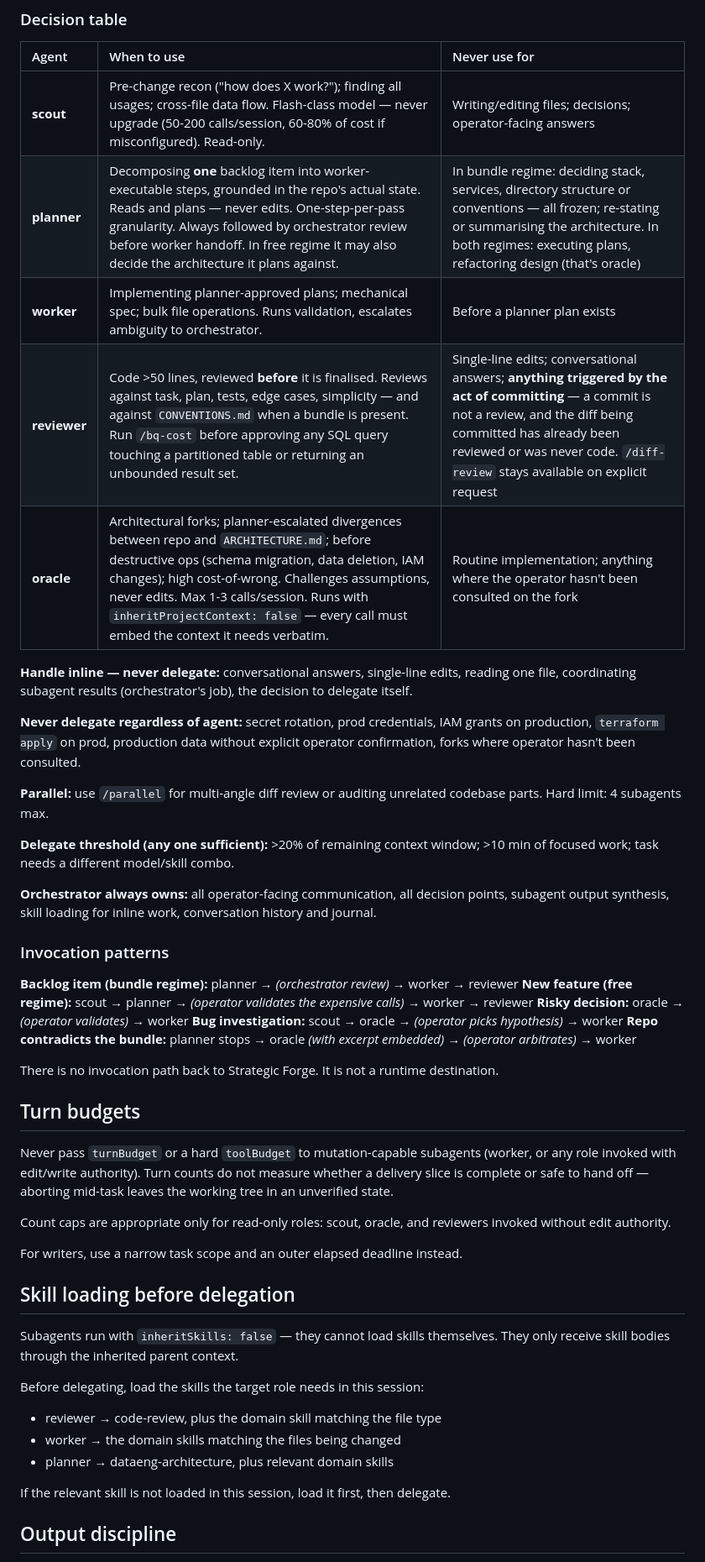
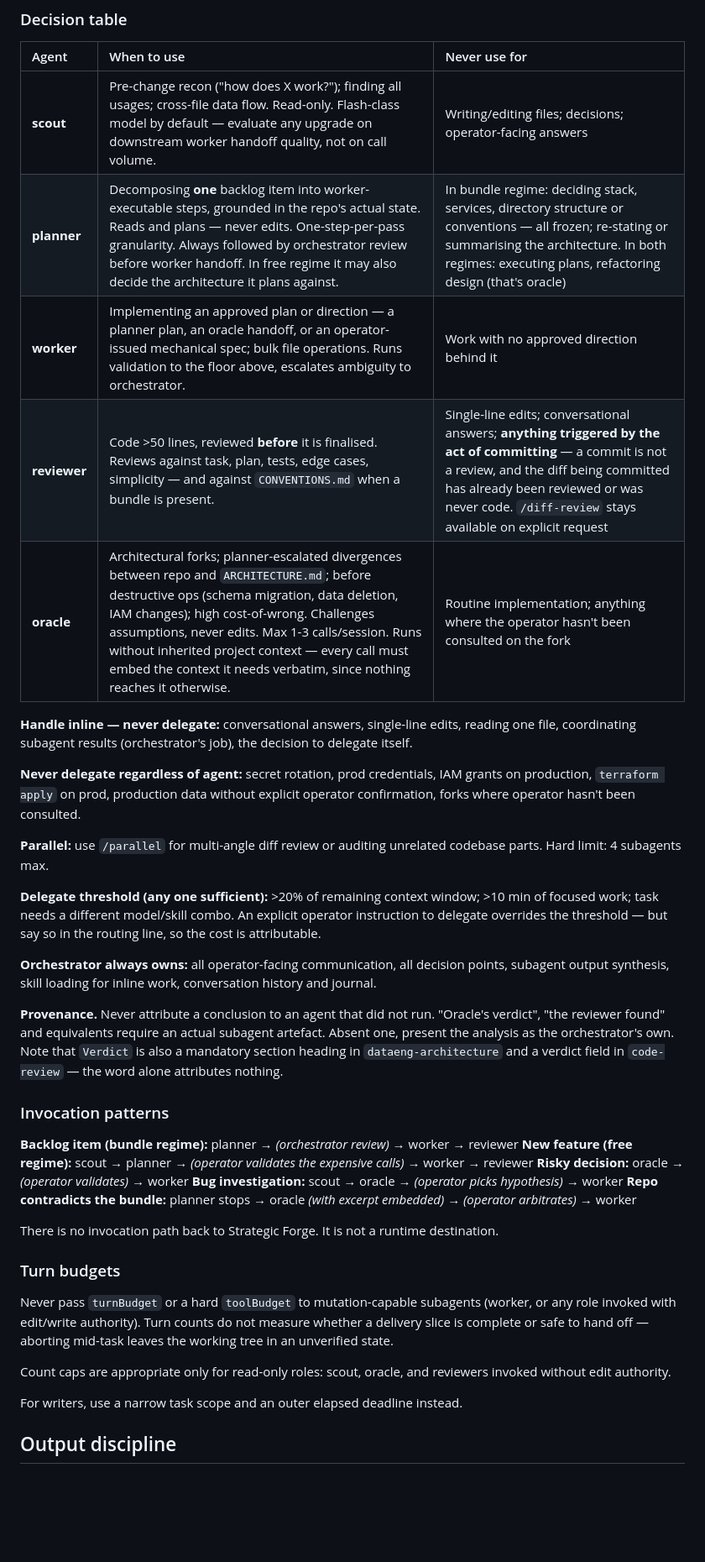
Before and after one commit to mogassama/pi-agent-config, a Markdown page: AGENTS.md, the part around one of its changes. Shown at 84% size. Drawn GitHub-style; blank space fills up the shorter version.

```diff
--- a/AGENTS.md
+++ b/AGENTS.md
@@ -201,11 +209,11 @@ Extension `pi-subagents`. Supersedes "Working with multiple 'agents' in pi" when
 
 | Agent | When to use | Never use for |
 |:---|:---|:---|
-| **scout** | Pre-change recon ("how does X work?"); finding all usages; cross-file data flow. Flash-class model — never upgrade (50-200 calls/session, 60-80% of cost if misconfigured). Read-only. | Writing/editing files; decisions; operator-facing answers |
+| **scout** | Pre-change recon ("how does X work?"); finding all usages; cross-file data flow. Read-only. Flash-class model by default — evaluate any upgrade on downstream worker handoff quality, not on call volume. | Writing/editing files; decisions; operator-facing answers |
 | **planner** | Decomposing **one** backlog item into worker-executable steps, grounded in the repo's actual state. Reads and plans — never edits. One-step-per-pass granularity. Always followed by orchestrator review before worker handoff. In free regime it may also decide the architecture it plans against. | In bundle regime: deciding stack, services, directory structure or conventions — all frozen; re-stating or summarising the architecture. In both regimes: executing plans, refactoring design (that's oracle) |
-| **worker** | Implementing planner-approved plans; mechanical spec; bulk file operations. Runs validation, escalates ambiguity to orchestrator. | Before a planner plan exists |
-| **reviewer** | Code >50 lines, reviewed **before** it is finalised. Reviews against task, plan, tests, edge cases, simplicity — and against `CONVENTIONS.md` when a bundle is present. Run `/bq-cost` before approving any SQL query touching a partitioned table or returning an unbounded result set. | Single-line edits; conversational answers; **anything triggered by the act of committing** — a commit is not a review, and the diff being committed has already been reviewed or was never code. `/diff-review` stays available on explicit request |
-| **oracle** | Architectural forks; planner-escalated divergences between repo and `ARCHITECTURE.md`; before destructive ops (schema migration, data deletion, IAM changes); high cost-of-wrong. Challenges assumptions, never edits. Max 1-3 calls/session. Runs with `inheritProjectContext: false` — every call must embed the context it needs verbatim. | Routine implementation; anything where the operator hasn't been consulted on the fork |
+| **worker** | Implementing an approved plan or direction — a planner plan, an oracle handoff, or an operator-issued mechanical spec; bulk file operations. Runs validation to the floor above, escalates ambiguity to orchestrator. | Work with no approved direction behind it |
+| **reviewer** | Code >50 lines, reviewed **before** it is finalised. Reviews against task, plan, tests, edge cases, simplicity — and against `CONVENTIONS.md` when a bundle is present. | Single-line edits; conversational answers; **anything triggered by the act of committing** — a commit is not a review, and the diff being committed has already been reviewed or was never code. `/diff-review` stays available on explicit request |
+| **oracle** | Architectural forks; planner-escalated divergences between repo and `ARCHITECTURE.md`; before destructive ops (schema migration, data deletion, IAM changes); high cost-of-wrong. Challenges assumptions, never edits. Max 1-3 calls/session. Runs without inherited project context — every call must embed the context it needs verbatim, since nothing reaches it otherwise. | Routine implementation; anything where the operator hasn't been consulted on the fork |
 
 **Handle inline — never delegate:** conversational answers, single-line edits, reading one file, coordinating subagent results (orchestrator's job), the decision to delegate itself.
 
@@ -213,9 +221,11 @@ Extension `pi-subagents`. Supersedes "Working with multiple 'agents' in pi" when
 
 **Parallel:** use `/parallel` for multi-angle diff review or auditing unrelated codebase parts. Hard limit: 4 subagents max.
 
-**Delegate threshold (any one sufficient):** >20% of remaining context window; >10 min of focused work; task needs a different model/skill combo.
+**Delegate threshold (any one sufficient):** >20% of remaining context window; >10 min of focused work; task needs a different model/skill combo. An explicit operator instruction to delegate overrides the threshold — but say so in the routing line, so the cost is attributable.
 
 **Orchestrator always owns:** all operator-facing communication, all decision points, subagent output synthesis, skill loading for inline work, conversation history and journal.
+
+**Provenance.** Never attribute a conclusion to an agent that did not run. "Oracle's verdict", "the reviewer found" and equivalents require an actual subagent artefact. Absent one, present the analysis as the orchestrator's own. Note that `Verdict` is also a mandatory section heading in `dataeng-architecture` and a verdict field in `code-review` — the word alone attributes nothing.
 
 ### Invocation patterns
 
@@ -227,29 +237,13 @@ Extension `pi-subagents`. Supersedes "Working with multiple 'agents' in pi" when
 
 There is no invocation path back to Strategic Forge. It is not a runtime destination.
 
-## Turn budgets
+### Turn budgets
 
-Never pass `turnBudget` or a hard `toolBudget` to mutation-capable subagents
-(worker, or any role invoked with edit/write authority). Turn counts do not
-measure whether a delivery slice is complete or safe to hand off — aborting
-mid-task leaves the working tree in an unverified state.
+Never pass `turnBudget` or a hard `toolBudget` to mutation-capable subagents (worker, or any role invoked with edit/write authority). Turn counts do not measure whether a delivery slice is complete or safe to hand off — aborting mid-task leaves the working tree in an unverified state.
 
-Count caps are appropriate only for read-only roles: scout, oracle, and
-reviewers invoked without edit authority.
+Count caps are appropriate only for read-only roles: scout, oracle, and reviewers invoked without edit authority.
 
 For writers, use a narrow task scope and an outer elapsed deadline instead.
 
-## Skill loading before delegation
-
-Subagents run with `inheritSkills: false` — they cannot load skills themselves.
-They only receive skill bodies through the inherited parent context.
-
-Before delegating, load the skills the target role needs in this session:
-- reviewer → code-review, plus the domain skill matching the file type
-- worker   → the domain skills matching the files being changed
-- planner  → dataeng-architecture, plus relevant domain skills
-
-If the relevant skill is not loaded in this session, load it first, then delegate.
-
 ## Output discipline
 
```
Also changed, not shown: other parts of AGENTS.md (+33 -25 lines).
